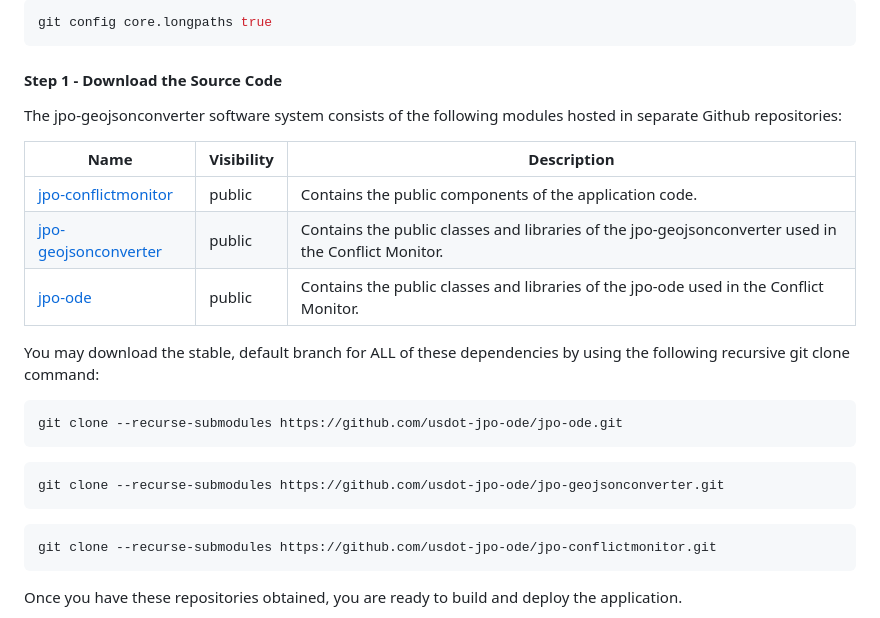
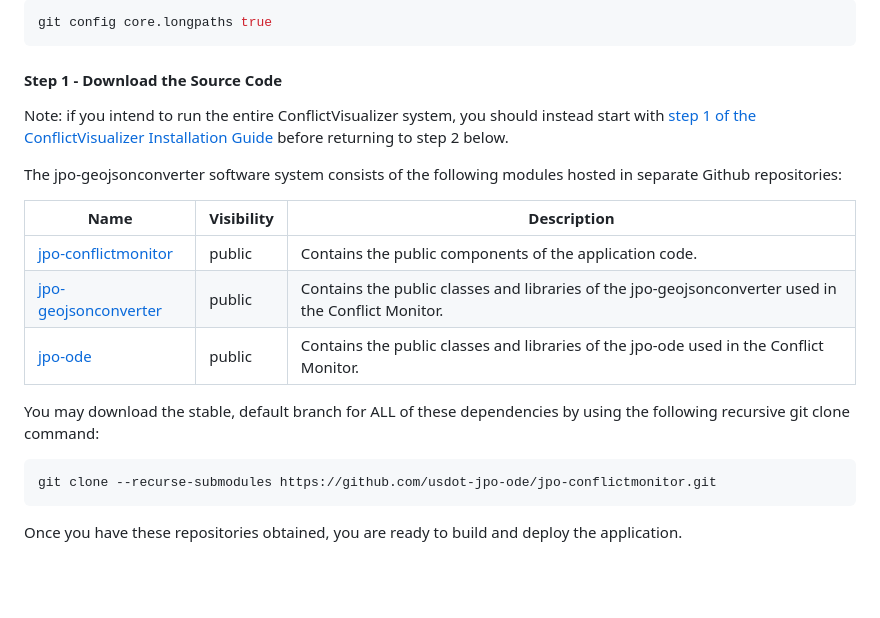
Before and after one commit to usdot-jpo-ode/jpo-conflictmonitor, a Markdown page: README.md, the part around the change. Rendered like a GitHub page; blank space fills up the shorter version.

````diff
--- a/README.md
+++ b/README.md
@@ -122,6 +122,8 @@ git config core.longpaths true
 
 #### Step 1 - Download the Source Code
 
+Note: if you intend to run the entire ConflictVisualizer system, you should instead start with [step 1 of the ConflictVisualizer Installation Guide](https://github.com/usdot-jpo-ode/jpo-conflictvisualizer?tab=readme-ov-file#1-initialize-and-update-submodules) before returning to step 2 below.
+
 The jpo-geojsonconverter software system consists of the following modules hosted in separate Github repositories:
 
 |Name|Visibility|Description|
@@ -131,14 +133,6 @@ The jpo-geojsonconverter software system consists of the following modules hoste
 |[jpo-ode](https://github.com/usdot-jpo-ode/jpo-ode)|public|Contains the public classes and libraries of the jpo-ode used in the Conflict Monitor.|
 
 You may download the stable, default branch for ALL of these dependencies by using the following recursive git clone command:
-
-```bash
-git clone --recurse-submodules https://github.com/usdot-jpo-ode/jpo-ode.git
-```
-
-```bash
-git clone --recurse-submodules https://github.com/usdot-jpo-ode/jpo-geojsonconverter.git
-```
 
 ```bash
 git clone --recurse-submodules https://github.com/usdot-jpo-ode/jpo-conflictmonitor.git
````
